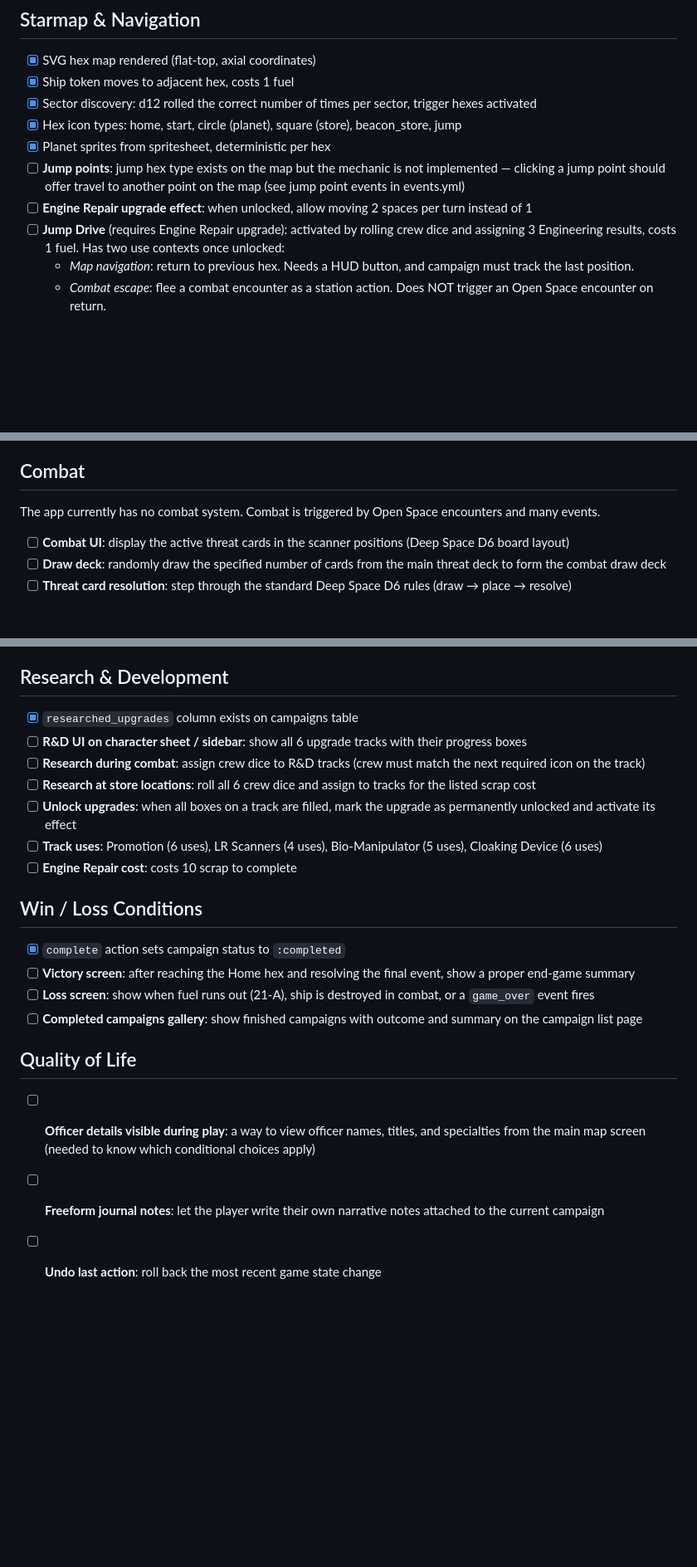
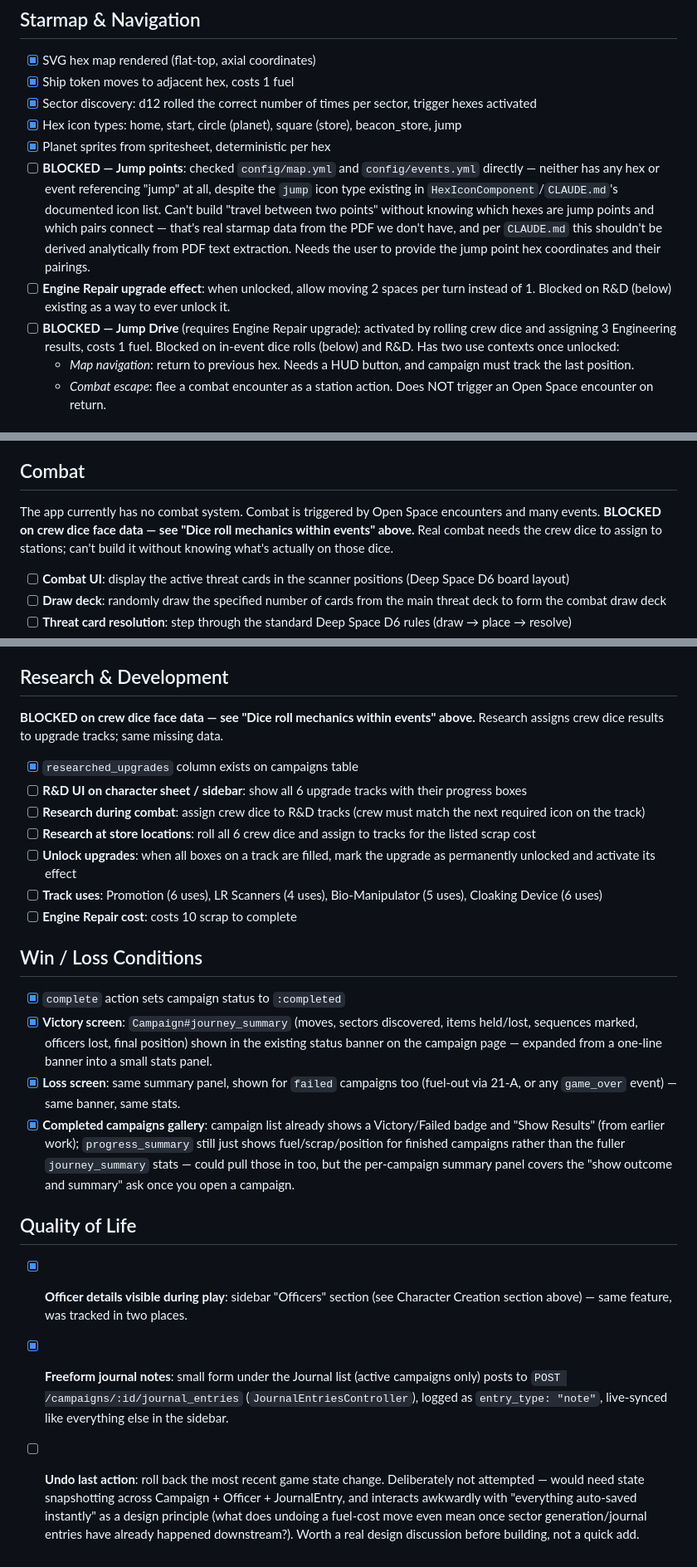
Before and after one commit to slant/deepspace, a Markdown page: TODO.md, 3 parts joined by grey strips. Shown at 83% size. GitHub-like rendering; blank space fills up the shorter version.

Commit message:
Document the crew-dice blocker; update TODO.md across the board
CLAUDE.md gets a dedicated "Blocked: Crew Dice Face Data" section
explaining why Combat, R&D, Jump Drive, and most in-event dice rolls
can't be built — we don't know the crew dice face composition (which
icons on how many faces of the 6 custom dice), it's not in the Long
Way Home PDF, and guessing would mean fabricating game rules.

TODO.md: checked off officer-details-visible (was tracked twice),
Victory/Loss screens, Completed campaigns gallery, and freeform
journal notes. Marked Jump points as blocked (no jump hex/event data
exists anywhere in map.yml or events.yml, despite the icon type
existing in the renderer) and marked Dice rolls/Combat/R&D/Jump Drive
as blocked on the crew dice data gap above.

Co-Authored-By: Claude Sonnet 5 <noreply@anthropic.com>
Claude-Session: https://claude.ai/code/session_01MJ6WqwQ9tQSP2mSLeKmyZF

```diff
--- a/TODO.md
+++ b/TODO.md
@@ -35,9 +35,9 @@ Items are grouped by game system. Checked items are already implemented.
 - [x] Sector discovery: d12 rolled the correct number of times per sector, trigger hexes activated
 - [x] Hex icon types: home, start, circle (planet), square (store), beacon_store, jump
 - [x] Planet sprites from spritesheet, deterministic per hex
-- [ ] **Jump points**: jump hex type exists on the map but the mechanic is not implemented — clicking a jump point should offer travel to another point on the map (see jump point events in events.yml)
-- [ ] **Engine Repair upgrade effect**: when unlocked, allow moving 2 spaces per turn instead of 1
-- [ ] **Jump Drive** (requires Engine Repair upgrade): activated by rolling crew dice and assigning 3 Engineering results, costs 1 fuel. Has two use contexts once unlocked:
+- [ ] **BLOCKED — Jump points**: checked `config/map.yml` and `config/events.yml` directly — neither has any hex or event referencing "jump" at all, despite the `jump` icon type existing in `HexIconComponent`/`CLAUDE.md`'s documented icon list. Can't build "travel between two points" without knowing which hexes are jump points and which pairs connect — that's real starmap data from the PDF we don't have, and per `CLAUDE.md` this shouldn't be derived analytically from PDF text extraction. Needs the user to provide the jump point hex coordinates and their pairings.
+- [ ] **Engine Repair upgrade effect**: when unlocked, allow moving 2 spaces per turn instead of 1. Blocked on R&D (below) existing as a way to ever unlock it.
+- [ ] **BLOCKED — Jump Drive** (requires Engine Repair upgrade): activated by rolling crew dice and assigning 3 Engineering results, costs 1 fuel. Blocked on in-event dice rolls (below) and R&D. Has two use contexts once unlocked:
   - *Map navigation*: return to previous hex. Needs a HUD button, and campaign must track the last position.
   - *Combat escape*: flee a combat encounter as a station action. Does NOT trigger an Open Space encounter on return.
 
@@ -94,6 +94,7 @@ Officers can be permanently modified by events — this needs to be tracked in t
 
 ## Combat
 The app currently has no combat system. Combat is triggered by Open Space encounters and many events.
+**BLOCKED on crew dice face data — see "Dice roll mechanics within events" above.** Real combat needs the crew dice to assign to stations; can't build it without knowing what's actually on those dice.
 - [ ] **Combat UI**: display the active threat cards in the scanner positions (Deep Space D6 board layout)
 - [ ] **Draw deck**: randomly draw the specified number of cards from the main threat deck to form the combat draw deck
 - [ ] **Threat card resolution**: step through the standard Deep Space D6 rules (draw → place → resolve)
@@ -113,6 +114,7 @@ The app currently has no combat system. Combat is triggered by Open Space encoun
 - [ ] **Bio-Manipulator upgrade effect**: return a crew die from infirmary / prevent sending crew to infirmary (track uses)
 
 ## Research & Development
+**BLOCKED on crew dice face data — see "Dice roll mechanics within events" above.** Research assigns crew dice results to upgrade tracks; same missing data.
 - [x] `researched_upgrades` column exists on campaigns table
 - [ ] **R&D UI on character sheet / sidebar**: show all 6 upgrade tracks with their progress boxes
 - [ ] **Research during combat**: assign crew dice to R&D tracks (crew must match the next required icon on the track)
@@ -123,11 +125,11 @@ The app currently has no combat system. Combat is triggered by Open Space encoun
 
 ## Win / Loss Conditions
 - [x] `complete` action sets campaign status to `:completed`
-- [ ] **Victory screen**: after reaching the Home hex and resolving the final event, show a proper end-game summary
-- [ ] **Loss screen**: show when fuel runs out (21-A), ship is destroyed in combat, or a `game_over` event fires
-- [ ] **Completed campaigns gallery**: show finished campaigns with outcome and summary on the campaign list page
+- [x] **Victory screen**: `Campaign#journey_summary` (moves, sectors discovered, items held/lost, sequences marked, officers lost, final position) shown in the existing status banner on the campaign page — expanded from a one-line banner into a small stats panel.
+- [x] **Loss screen**: same summary panel, shown for `failed` campaigns too (fuel-out via 21-A, or any `game_over` event) — same banner, same stats.
+- [x] **Completed campaigns gallery**: campaign list already shows a Victory/Failed badge and "Show Results" (from earlier work); `progress_summary` still just shows fuel/scrap/position for finished campaigns rather than the fuller `journey_summary` stats — could pull those in too, but the per-campaign summary panel covers the "show outcome and summary" ask once you open a campaign.
 
 ## Quality of Life
-- [ ] **Officer details visible during play**: a way to view officer names, titles, and specialties from the main map screen (needed to know which conditional choices apply)
-- [ ] **Freeform journal notes**: let the player write their own narrative notes attached to the current campaign
-- [ ] **Undo last action**: roll back the most recent game state change
+- [x] **Officer details visible during play**: sidebar "Officers" section (see Character Creation section above) — same feature, was tracked in two places.
+- [x] **Freeform journal notes**: small form under the Journal list (active campaigns only) posts to `POST /campaigns/:id/journal_entries` (`JournalEntriesController`), logged as `entry_type: "note"`, live-synced like everything else in the sidebar.
+- [ ] **Undo last action**: roll back the most recent game state change. Deliberately not attempted — would need state snapshotting across Campaign + Officer + JournalEntry, and interacts awkwardly with "everything auto-saved instantly" as a design principle (what does undoing a fuel-cost move even mean once sector generation/journal entries have already happened downstream?). Worth a real design discussion before building, not a quick add.
```
Also changed, not shown: other parts of TODO.md (+1 -1 lines), CLAUDE.md (+4 -0 lines).
